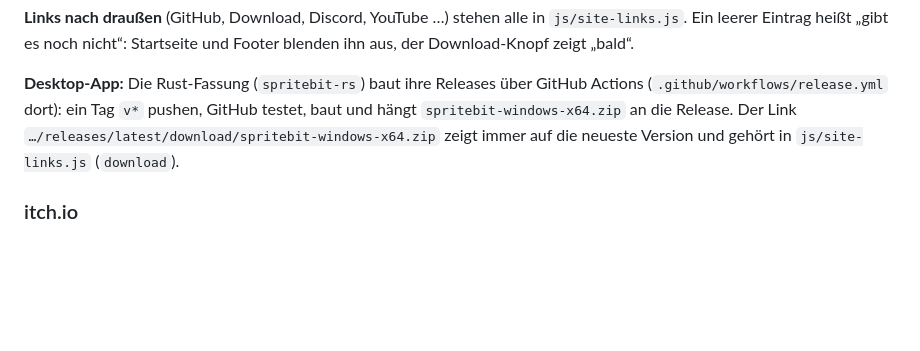
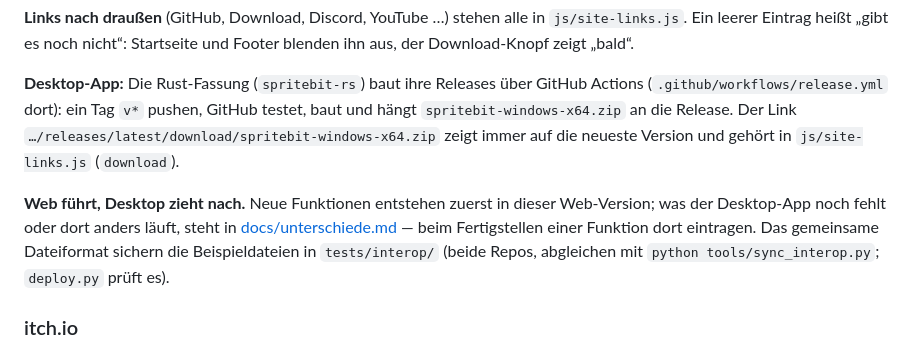
Before and after one commit to Marco-Jan/sprite-editor, a Markdown page: CONTRIBUTING.md, the part around the change. Rendered like a GitHub page; blank space fills up the shorter version.

Commit message:
docs/unterschiede.md: was dem Desktop fehlt, was anders läuft, was der Desktop besser macht — Web führt; Hinweis in CONTRIBUTING
Co-Authored-By: Claude Opus 5.5 <noreply@anthropic.com>

```diff
--- a/CONTRIBUTING.md
+++ b/CONTRIBUTING.md
@@ -309,6 +309,12 @@ blenden ihn aus, der Download-Knopf zeigt „bald“.
 `…/releases/latest/download/spritebit-windows-x64.zip` zeigt immer auf die neueste
 Version und gehört in `js/site-links.js` (`download`).
 
+**Web führt, Desktop zieht nach.** Neue Funktionen entstehen zuerst in dieser Web-Version;
+was der Desktop-App noch fehlt oder dort anders läuft, steht in
+[docs/unterschiede.md](docs/unterschiede.md) — beim Fertigstellen einer Funktion dort
+eintragen. Das gemeinsame Dateiformat sichern die Beispieldateien in `tests/interop/`
+(beide Repos, abgleichen mit `python tools/sync_interop.py`; `deploy.py` prüft es).
+
 ### itch.io
 
 itch spielt statische Web-Projekte im iframe ab: ein ZIP hochladen, `index.html`
```
Also changed, not shown: docs/unterschiede.md (added, +82 -0 lines).
